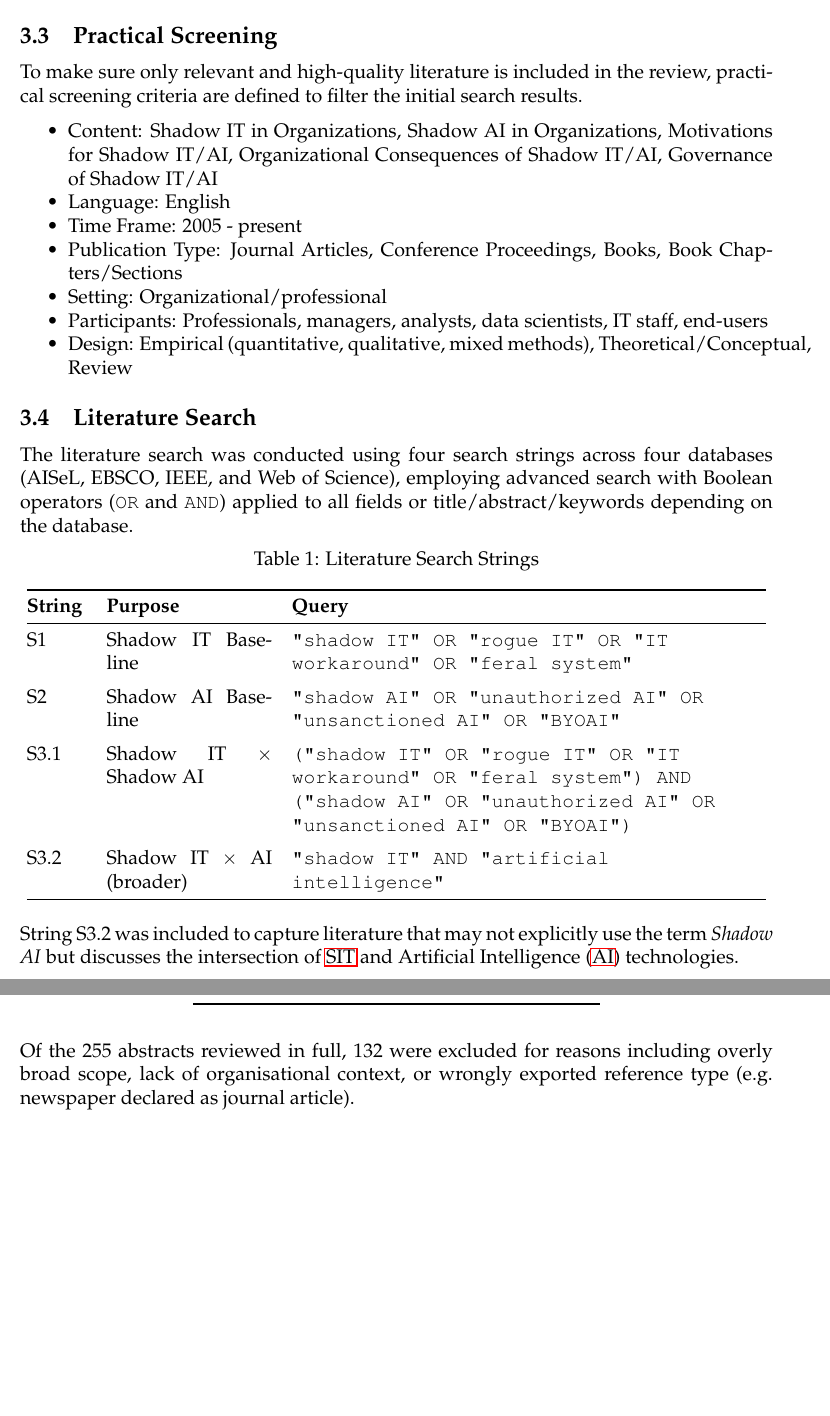
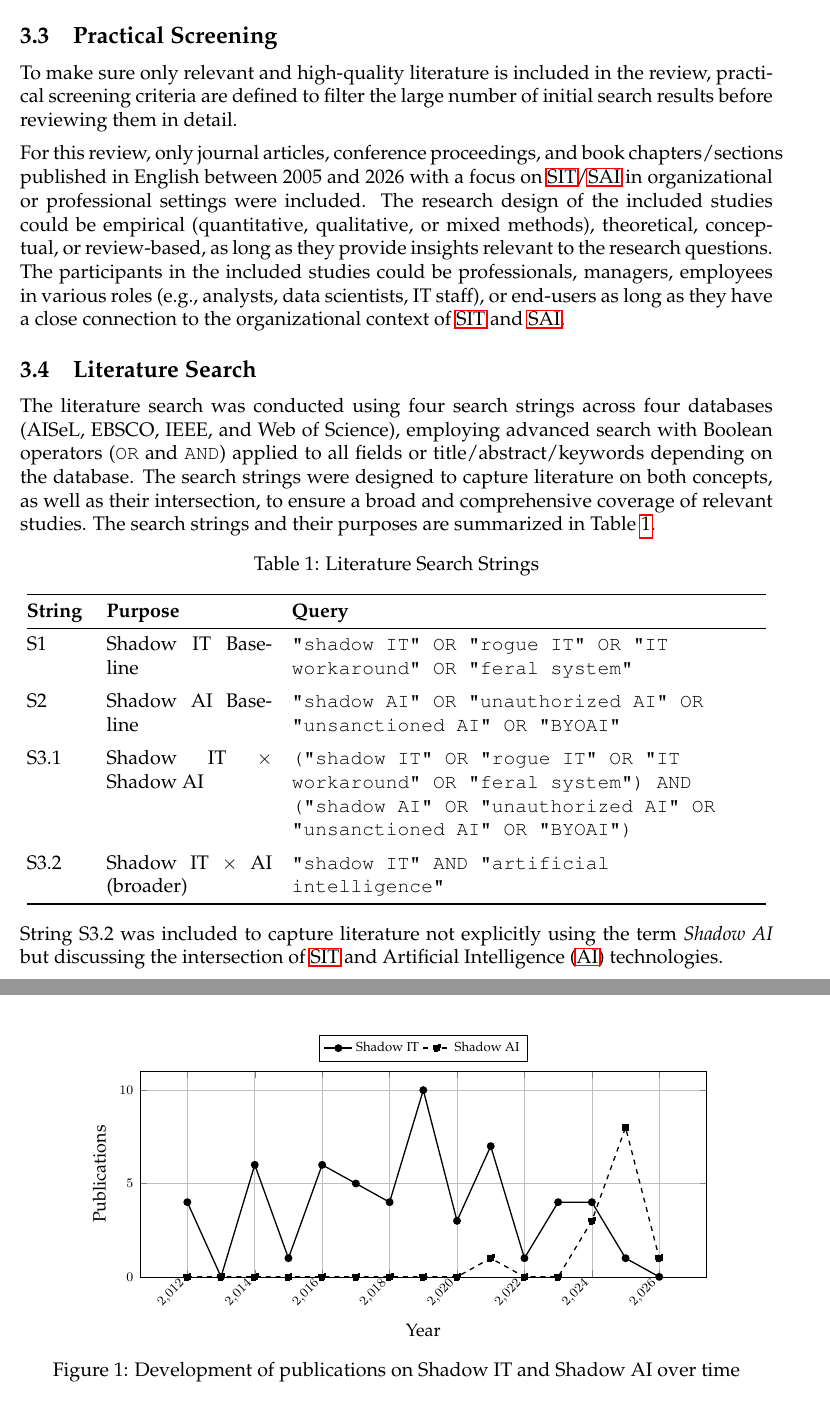
Before and after one commit to linusschaermann/shadow-ai-thesis, a LaTeX document (main.tex): two parts of pages 12 and 13 of 19 before the commit and two parts of pages 12 and 15 of 19 after it, joined at a grey line, cut so that both start at the same text, the shorter picture padded with empty space. Compiled offline with pdfLaTeX.

Commit message:
Moved tables, figure created, cleanup and refactor

```diff
--- a/main.tex
+++ b/main.tex
@@ -13,6 +13,11 @@
 \usepackage{titlesec}
 \usepackage{acronym}% http://ctan.org/pkg/acronym
 \usepackage{enumitem}% http://ctan.org/pkg/enumitem
+
+% For visualization of publication trends
+\usepackage{pgfplots}
+\pgfplotsset{compat=1.18}
+\usepackage{subcaption}
 
 %folgende Zeile auskommentieren für englische Arbeiten
 % \usepackage[ngerman]{babel}
@@ -294,24 +297,13 @@ To better address the research question, it will be broken down into three sub-q
 
 \subsection{Practical Screening} \label{practical-screening}
 
-To make sure only relevant and high-quality literature is included in the review, practical screening criteria are defined to filter the initial search results.
+To make sure only relevant and high-quality literature is included in the review, practical screening criteria are defined to filter the large number of initial search results before reviewing them in detail.
 
-\begin{itemize}
-  \item Content: Shadow IT in Organizations, Shadow AI in Organizations, Motivations for Shadow IT/AI, Organizational Consequences of Shadow IT/AI, Governance of Shadow IT/AI
-  \item Language: English
-  \item Time Frame: 2005 - present
-  \item Publication Type: Journal Articles, Conference Proceedings, Books, Book Chapters/Sections
-  \item Setting: Organizational/professional
-  \item Participants: Professionals, managers, analysts, data scientists, IT staff, end-users
-  \item Design: Empirical (quantitative, qualitative, mixed methods), Theoretical/Conceptual, Review
-\end{itemize}
+For this review, only journal articles, conference proceedings, and book chapters/sections published in English between 2005 and 2026 with a focus on \ac{SIT}/\ac{SAI} in organizational or professional settings were included. The research design of the included studies could be empirical (quantitative, qualitative, or mixed methods), theoretical, conceptual, or review-based, as long as they provide insights relevant to the research questions. The participants in the included studies could be professionals, managers, employees in various roles (e.g., analysts, data scientists, IT staff), or end-users as long as they have a close connection to the organizational context of \ac{SIT} and \ac{SAI}.
 
 \subsection{Literature Search} \label{literature-search}
 
-The literature search was conducted using four search strings across four databases
-(AISeL, EBSCO, IEEE, and Web of Science), employing advanced search with Boolean
-operators (\texttt{OR} and \texttt{AND}) applied to all fields or
-title/abstract/keywords depending on the database.
+The literature search was conducted using four search strings across four databases (AISeL, EBSCO, IEEE, and Web of Science), employing advanced search with Boolean operators (\texttt{OR} and \texttt{AND}) applied to all fields or title/abstract/keywords depending on the database. The search strings were designed to capture literature on both concepts, as well as their intersection, to ensure a broad and comprehensive coverage of relevant studies. The search strings and their purposes are summarized in Table~\ref{tab:search-strings}.
 
 % ── Search Strings ──────────────────────────────────────────────────────────
 \begin{table}[ht]
@@ -337,6 +329,6 @@ S3.2 & Shadow IT $\times$ AI (broader) &
 \end{tabular}
 \end{table}
 
-String~S3.2 was included to capture literature that may not explicitly use the
-term \emph{Shadow AI} but discusses the intersection of \ac{SIT} and \ac{AI}
+String~S3.2 was included to capture literature not explicitly using the
+term \emph{Shadow AI} but discussing the intersection of \ac{SIT} and \ac{AI}
 technologies.
@@ -360,5 +377,3 @@ S3.2 &  45 &  18 &  4 &  3 &  70 \\
 \end{tabular}
 \end{table}
 
-Of the 255 abstracts reviewed in full, 132 were excluded for reasons including
-overly broad scope, lack of organisational context, or wrongly exported reference type (e.g. newspaper declared as journal article).
@@ -405 +413,22 @@ The quality appraisal of the full texts resulted in a final set of 62 studies, w
 
+\begin{figure}[htbp]
+\centering
+\begin{tikzpicture}
+\begin{axis}[
+    width=0.85\textwidth,
+    height=6cm,
+    xlabel={Year},
+    ylabel={Publications},
+    ymin=0,
+    grid=major,
+    xtick={2012,2014,...,2026}, % reduce tick density
+    xticklabel style={rotate=45, anchor=east, font=\scriptsize},
+    label style={font=\small},
+    tick label style={font=\scriptsize},
+    legend style={
+        font=\scriptsize,
+        at={(0.5,1.05)},
+        anchor=south,
+        legend columns=2
+    }
+]
@@ -407,4 +435,29 @@ The quality appraisal of the full texts resulted in a final set of 62 studies, w
 
-Study synthesization involves aggregating, summarizing, and interpreting the findings from the included studies to answer the research questions \citep[899]{okoli2015guide}. The aggregation utilized the preliminary outline of the review, which was based on the research questions, to group similar concepts and themes, such as definitions, motivations, consequences, and countermeasures of \ac{SIT} and \ac{SAI}. \footnote{To support the aggregation and summarization of relevant data, generative AI tools such as ChatGPT (OpenAI, GPT-5.3, April 2026 version) and Claude (Antrophic, Sonnet 4.5, April 2026 version) were used. All outputs were critically reviewed and revised by the author who assumes full responsibility for the final content.}
+% Shadow IT
+\addplot[
+    black,
+    mark=*,
+    thick
+] coordinates {
+(2012,4)(2013,0)(2014,6)(2015,1)(2016,6)(2017,5)(2018,4)
+(2019,10)(2020,3)(2021,7)(2022,1)(2023,4)(2024,4)(2025,1)(2026,0)
+};
+\addlegendentry{Shadow IT}
 
+% Shadow AI
+\addplot[
+    black,
+    dashed,
+    mark=square*,
+    thick
+] coordinates {
+(2012,0)(2013,0)(2014,0)(2015,0)(2016,0)(2017,0)(2018,0)
+(2019,0)(2020,0)(2021,1)(2022,0)(2023,0)(2024,3)(2025,8)(2026,1)
+};
+\addlegendentry{Shadow AI}
 
+\end{axis}
+\end{tikzpicture}
+\caption{Development of publications on Shadow IT and Shadow AI over time}
+\label{fig:shadow_it_ai_combined}
+\end{figure}
```
Also changed, not shown: literatur.bib (+0 -10 lines), main.pdf, main.tex (64 more changed lines).
